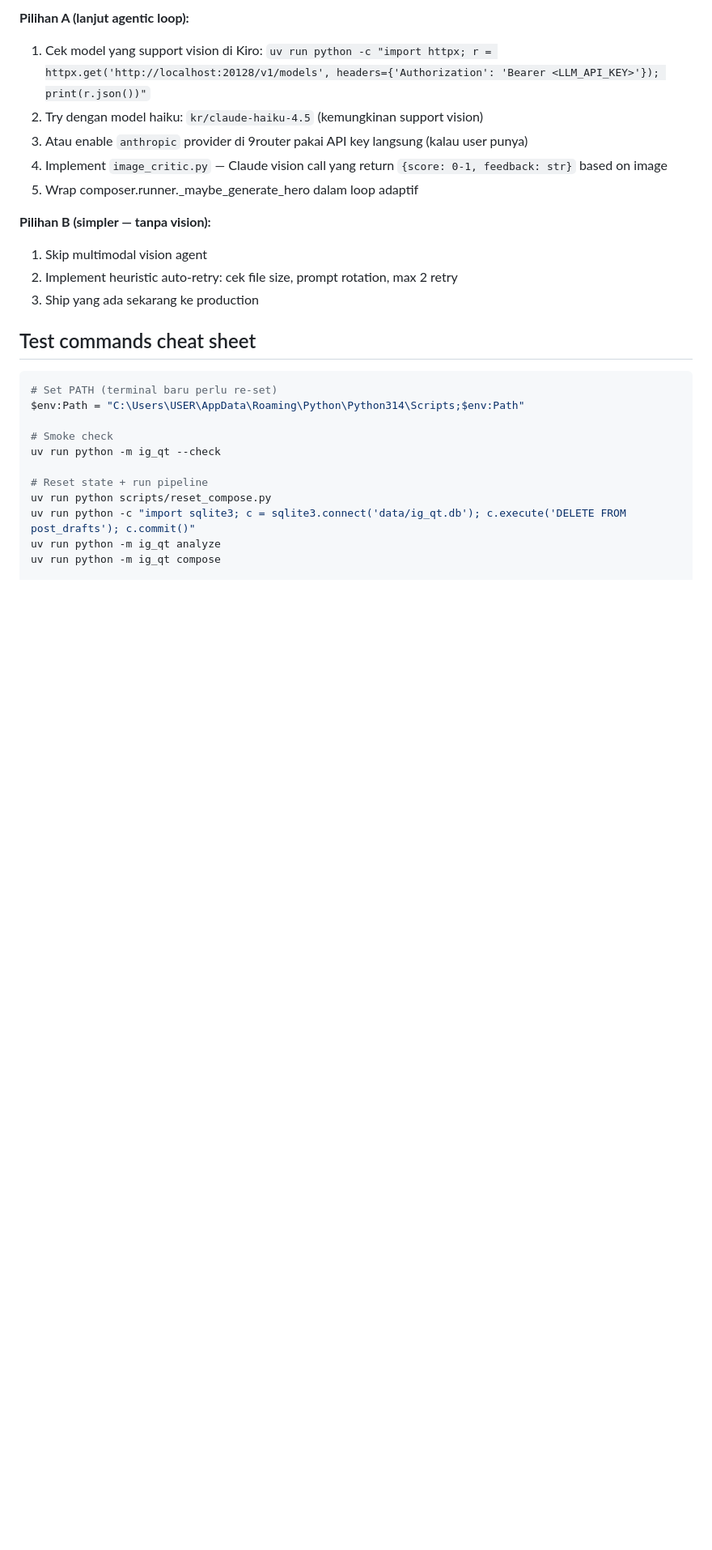
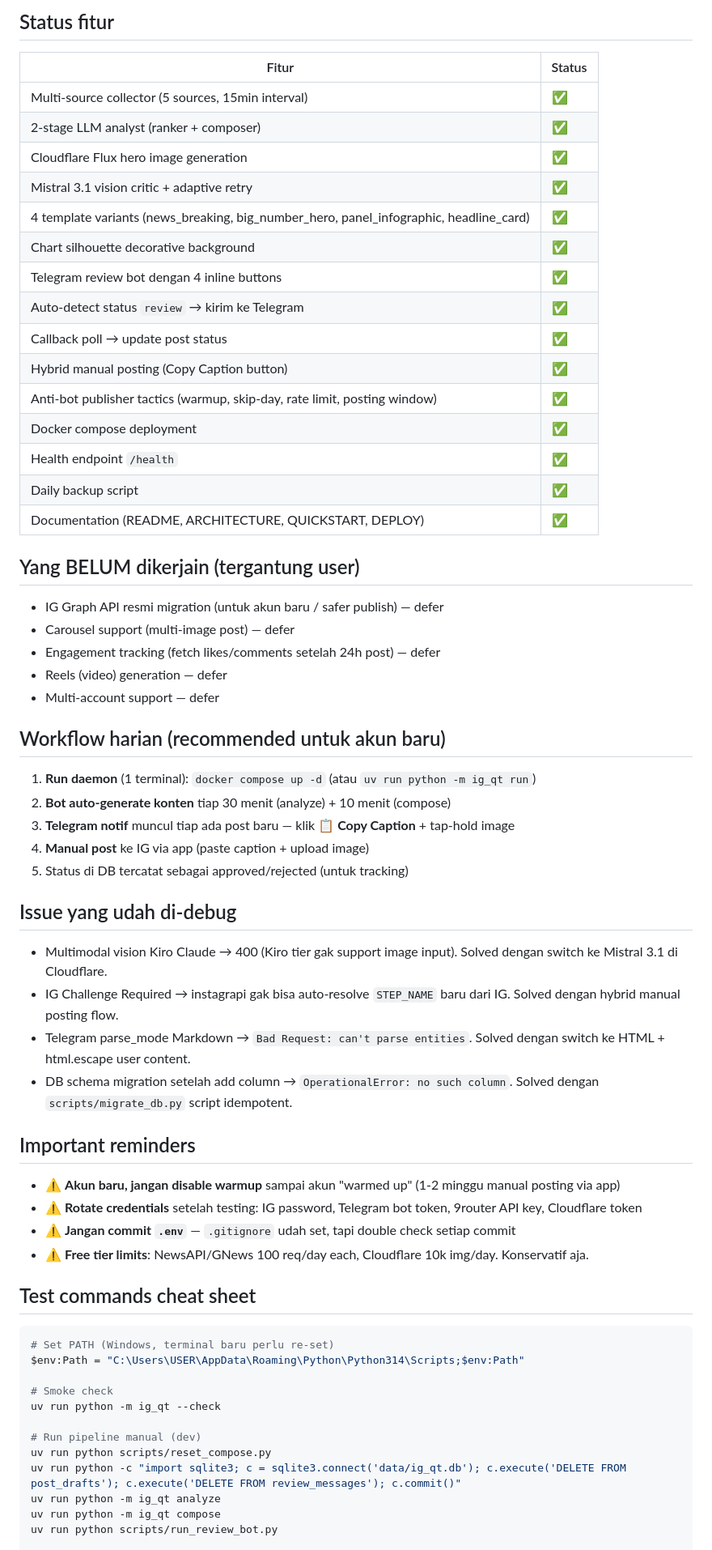
Before and after one commit to Nabenns/ig-qtrades4241, a Markdown page: docs/SESSION_STATE.md, the part around one of its changes. Shown at 81% size. Rendered like a GitHub page; blank space fills up the shorter version.

````diff
--- a/docs/SESSION_STATE.md
+++ b/docs/SESSION_STATE.md
@@ -108,28 +72,67 @@ data/test_hero.png                                # test image gen output (420KB
 
-**Pilihan A (lanjut agentic loop):**
-1. Cek model yang support vision di Kiro: `uv run python -c "import httpx; r = httpx.get('http://localhost:20128/v1/models', headers={'Authorization': 'Bearer <LLM_API_KEY>'}); print(r.json())"`
-2. Try dengan model haiku: `kr/claude-haiku-4.5` (kemungkinan support vision)
-3. Atau enable `anthropic` provider di 9router pakai API key langsung (kalau user punya)
-4. Implement `image_critic.py` — Claude vision call yang return `{score: 0-1, feedback: str}` based on image
-5. Wrap composer.runner._maybe_generate_hero dalam loop adaptif
+## Status fitur
 
-**Pilihan B (simpler — tanpa vision):**
-1. Skip multimodal vision agent
-2. Implement heuristic auto-retry: cek file size, prompt rotation, max 2 retry
-3. Ship yang ada sekarang ke production
+| Fitur | Status |
+|---|---|
+| Multi-source collector (5 sources, 15min interval) | ✅ |
+| 2-stage LLM analyst (ranker + composer) | ✅ |
+| Cloudflare Flux hero image generation | ✅ |
+| Mistral 3.1 vision critic + adaptive retry | ✅ |
+| 4 template variants (news_breaking, big_number_hero, panel_infographic, headline_card) | ✅ |
+| Chart silhouette decorative background | ✅ |
+| Telegram review bot dengan 4 inline buttons | ✅ |
+| Auto-detect status `review` → kirim ke Telegram | ✅ |
+| Callback poll → update post status | ✅ |
+| Hybrid manual posting (Copy Caption button) | ✅ |
+| Anti-bot publisher tactics (warmup, skip-day, rate limit, posting window) | ✅ |
+| Docker compose deployment | ✅ |
+| Health endpoint `/health` | ✅ |
+| Daily backup script | ✅ |
+| Documentation (README, ARCHITECTURE, QUICKSTART, DEPLOY) | ✅ |
+
+## Yang BELUM dikerjain (tergantung user)
+
+- IG Graph API resmi migration (untuk akun baru / safer publish) — defer
+- Carousel support (multi-image post) — defer
+- Engagement tracking (fetch likes/comments setelah 24h post) — defer
+- Reels (video) generation — defer
+- Multi-account support — defer
+
+## Workflow harian (recommended untuk akun baru)
+
+1. **Run daemon** (1 terminal): `docker compose up -d` (atau `uv run python -m ig_qt run`)
+2. **Bot auto-generate konten** tiap 30 menit (analyze) + 10 menit (compose)
+3. **Telegram notif** muncul tiap ada post baru — klik **📋 Copy Caption** + tap-hold image
+4. **Manual post** ke IG via app (paste caption + upload image)
+5. Status di DB tercatat sebagai approved/rejected (untuk tracking)
+
+## Issue yang udah di-debug
+
+- Multimodal vision Kiro Claude → 400 (Kiro tier gak support image input). Solved dengan switch ke Mistral 3.1 di Cloudflare.
+- IG Challenge Required → instagrapi gak bisa auto-resolve `STEP_NAME` baru dari IG. Solved dengan hybrid manual posting flow.
+- Telegram parse_mode Markdown → `Bad Request: can't parse entities`. Solved dengan switch ke HTML + html.escape user content.
+- DB schema migration setelah add column → `OperationalError: no such column`. Solved dengan `scripts/migrate_db.py` script idempotent.
+
+## Important reminders
+
+- ⚠️ **Akun baru, jangan disable warmup** sampai akun "warmed up" (1-2 minggu manual posting via app)
+- ⚠️ **Rotate credentials** setelah testing: IG password, Telegram bot token, 9router API key, Cloudflare token
+- ⚠️ **Jangan commit `.env`** — `.gitignore` udah set, tapi double check setiap commit
+- ⚠️ **Free tier limits**: NewsAPI/GNews 100 req/day each, Cloudflare 10k img/day. Konservatif aja.
 
 ## Test commands cheat sheet
 
 ```powershell
-# Set PATH (terminal baru perlu re-set)
+# Set PATH (Windows, terminal baru perlu re-set)
 $env:Path = "C:\Users\USER\AppData\Roaming\Python\Python314\Scripts;$env:Path"
 
 # Smoke check
 uv run python -m ig_qt --check
 
-# Reset state + run pipeline
+# Run pipeline manual (dev)
 uv run python scripts/reset_compose.py
-uv run python -c "import sqlite3; c = sqlite3.connect('data/ig_qt.db'); c.execute('DELETE FROM post_drafts'); c.commit()"
+uv run python -c "import sqlite3; c = sqlite3.connect('data/ig_qt.db'); c.execute('DELETE FROM post_drafts'); c.execute('DELETE FROM review_messages'); c.commit()"
 uv run python -m ig_qt analyze
 uv run python -m ig_qt compose
+uv run python scripts/run_review_bot.py
 
````
Also changed, not shown: other parts of docs/SESSION_STATE.md (+38 -82 lines).
